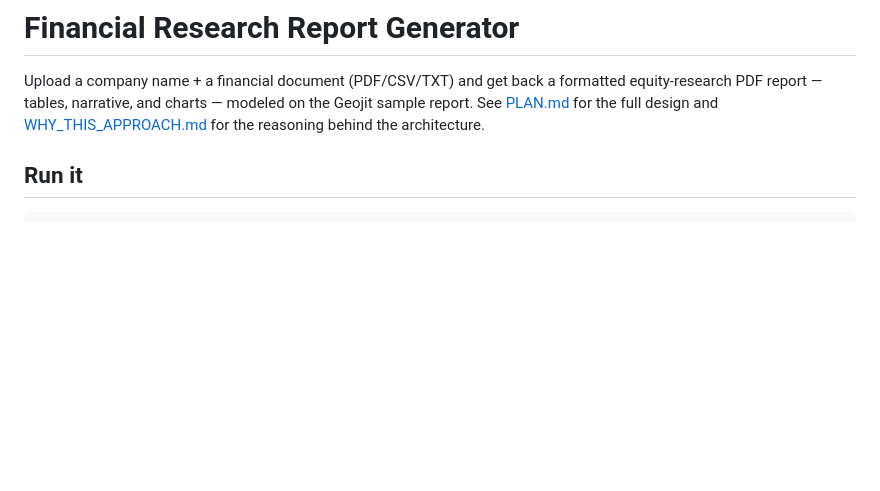
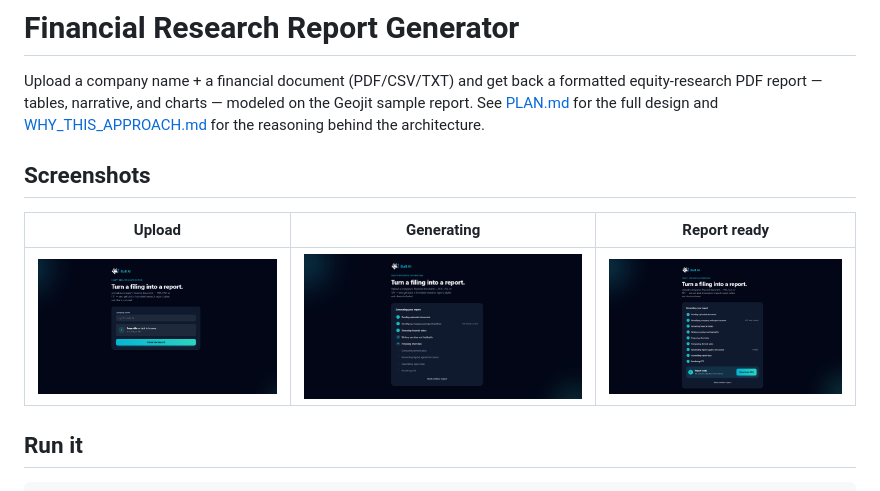
Before and after one commit to niteshA04/bull-ai, a Markdown page: README.md, the part around the change. Rendered like a GitHub page; pictures changed too: docs/screenshots/generating-report.png (added), docs/screenshots/report-ready.png (added), docs/screenshots/upload-form.png (added); blank space fills up the shorter version.

Commit message:
Updated readme with images

```diff
--- a/README.md
+++ b/README.md
@@ -4,6 +4,12 @@ Upload a company name + a financial document (PDF/CSV/TXT) and get back a format
 equity-research PDF report — tables, narrative, and charts — modeled on the Geojit
 sample report. See [PLAN.md](PLAN.md) for the full design and [WHY_THIS_APPROACH.md](WHY_THIS_APPROACH.md)
 for the reasoning behind the architecture.
+
+## Screenshots
+
+| Upload | Generating | Report ready |
+| --- | --- | --- |
+| ![Upload form](docs/screenshots/upload-form.png) | ![Generating report](docs/screenshots/generating-report.png) | ![Report ready](docs/screenshots/report-ready.png) |
 
 ## Run it
 
```
Also changed, not shown: 1 other file.
